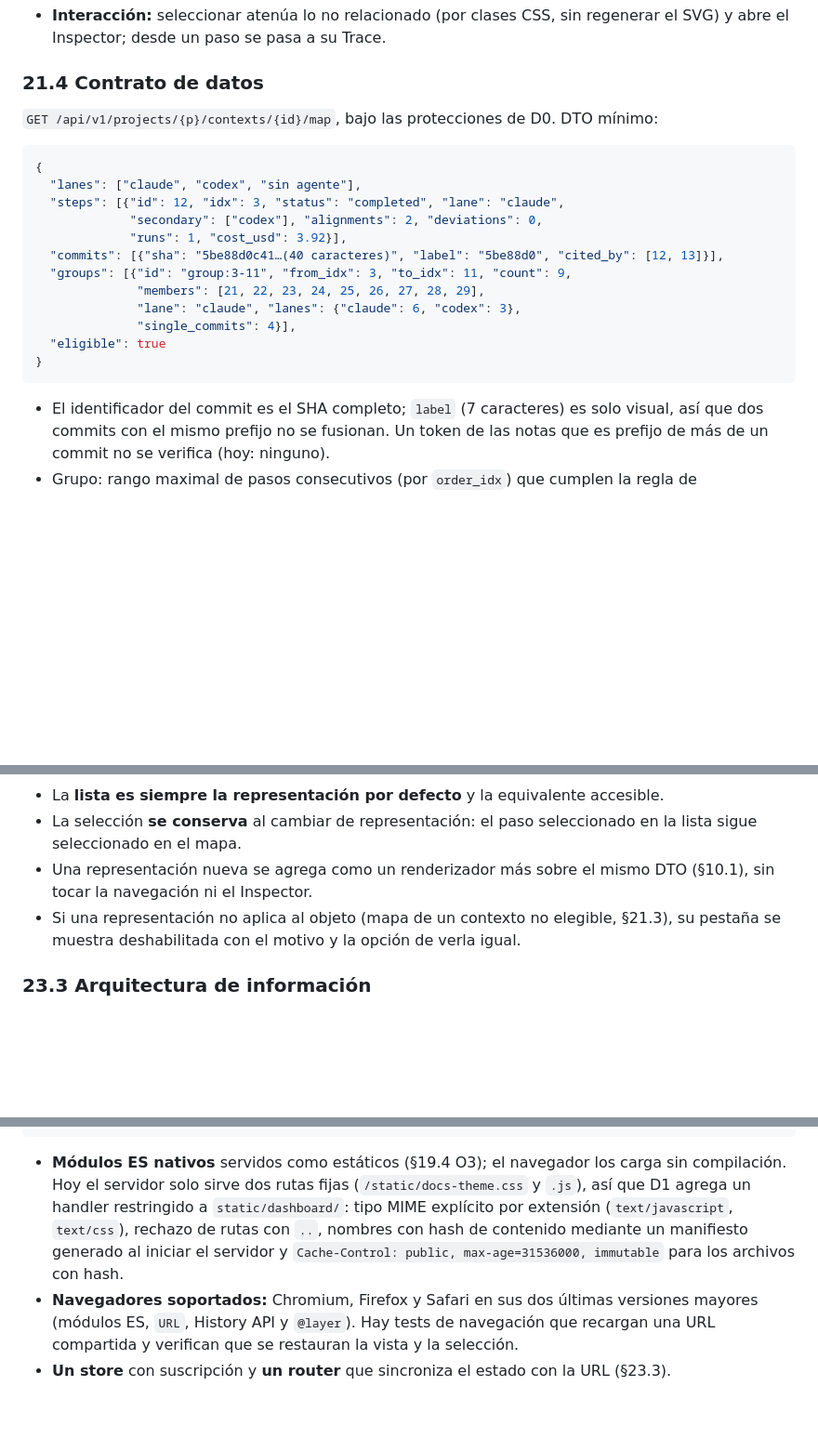
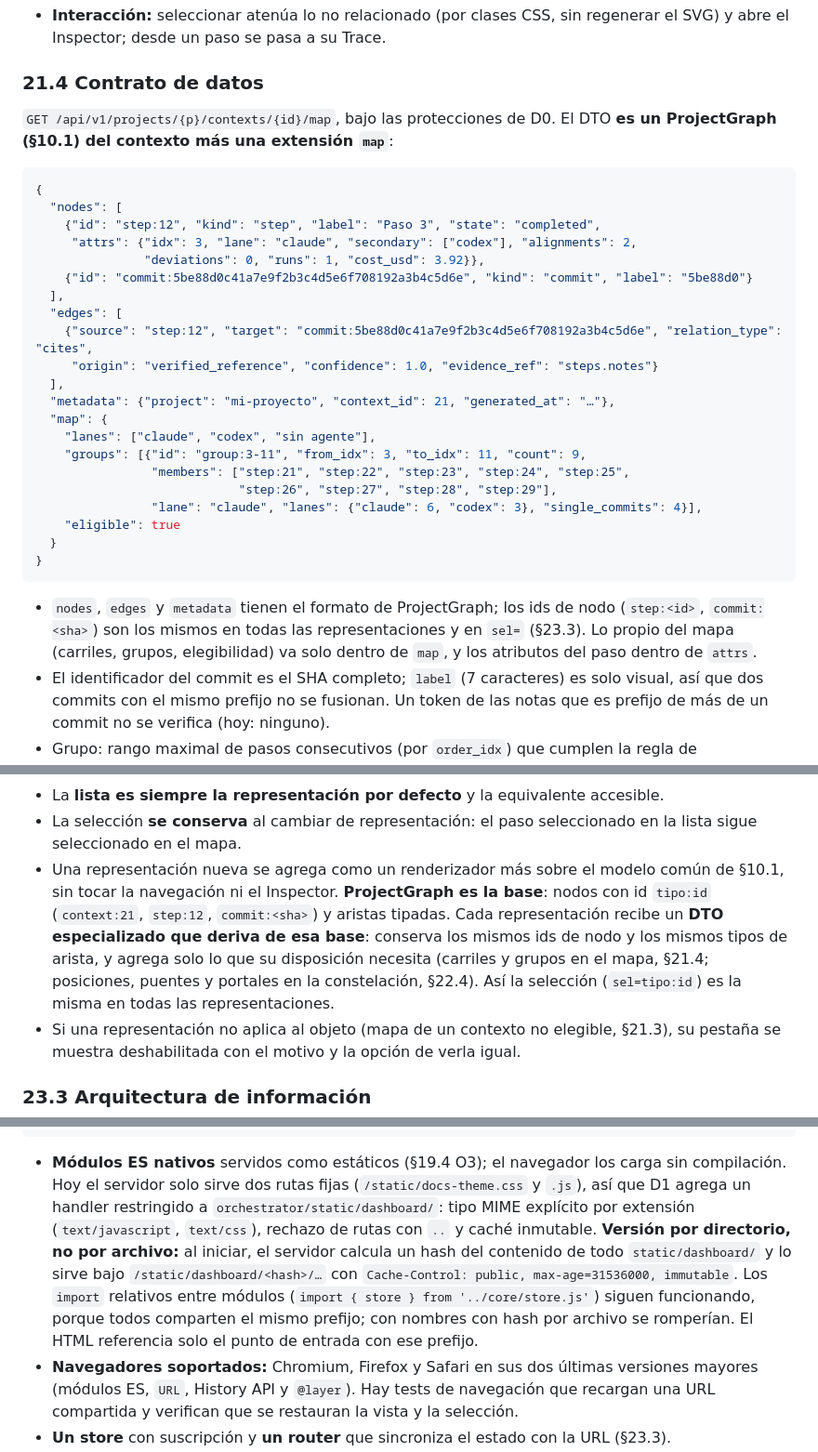
Before and after one commit to csantisdev/ai-orchestrator, a Markdown page: docs/backlog/DASHBOARD_VISUALIZACION_ESPECIFICACION.md, 3 parts joined by grey strips. Shown at 93% size. Rendered like a GitHub page; blank space fills up the shorter version.

Commit message:
docs: address review on dashboard spec (DTO, tabs, module loading)
- Map and constellation DTOs are now a ProjectGraph plus a per-view
  extension (map, constellation), with the same node ids everywhere
  (context:, step:, commit:<full sha>) so selection carries across views.
- The page template and component inventory use representation tabs
  instead of the dropped "Ver como" selector.
- Static modules are versioned per directory (/static/dashboard/<hash>/)
  so relative imports keep working; JS tests are .mjs and a minimal
  package.json makes the browser modules load as ESM under node --test.
- Wave paths are relative to orchestrator/, the document status reflects
  the closed audits, and §24.7 records the negative Codex clone test.

Co-Authored-By: Claude Opus 5.5 <noreply@anthropic.com>
Claude-Session: https://claude.ai/code/session_01RSibWJinRYtqGHoJZN6NiA

````diff
--- a/docs/backlog/DASHBOARD_VISUALIZACION_ESPECIFICACION.md
+++ b/docs/backlog/DASHBOARD_VISUALIZACION_ESPECIFICACION.md
@@ -937,23 +937,37 @@ commits        ◇ 7d03e1b  ◇ a41f9c2   ◇ 5be88d0 (2 pasos)          ← fra
 
 ### 21.4 Contrato de datos
 
-`GET /api/v1/projects/{p}/contexts/{id}/map`, bajo las protecciones de D0. DTO mínimo:
+`GET /api/v1/projects/{p}/contexts/{id}/map`, bajo las protecciones de D0. El DTO **es un
+ProjectGraph (§10.1) del contexto más una extensión `map`**:
 
 ```json
 {
-  "lanes": ["claude", "codex", "sin agente"],
-  "steps": [{"id": 12, "idx": 3, "status": "completed", "lane": "claude",
-             "secondary": ["codex"], "alignments": 2, "deviations": 0,
-             "runs": 1, "cost_usd": 3.92}],
-  "commits": [{"sha": "5be88d0c41…(40 caracteres)", "label": "5be88d0", "cited_by": [12, 13]}],
-  "groups": [{"id": "group:3-11", "from_idx": 3, "to_idx": 11, "count": 9,
-              "members": [21, 22, 23, 24, 25, 26, 27, 28, 29],
-              "lane": "claude", "lanes": {"claude": 6, "codex": 3},
-              "single_commits": 4}],
-  "eligible": true
+  "nodes": [
+    {"id": "step:12", "kind": "step", "label": "Paso 3", "state": "completed",
+     "attrs": {"idx": 3, "lane": "claude", "secondary": ["codex"], "alignments": 2,
+               "deviations": 0, "runs": 1, "cost_usd": 3.92}},
+    {"id": "commit:5be88d0c41a7e9f2b3c4d5e6f708192a3b4c5d6e", "kind": "commit", "label": "5be88d0"}
+  ],
+  "edges": [
+    {"source": "step:12", "target": "commit:5be88d0c41a7e9f2b3c4d5e6f708192a3b4c5d6e", "relation_type": "cites",
+     "origin": "verified_reference", "confidence": 1.0, "evidence_ref": "steps.notes"}
+  ],
+  "metadata": {"project": "mi-proyecto", "context_id": 21, "generated_at": "…"},
+  "map": {
+    "lanes": ["claude", "codex", "sin agente"],
+    "groups": [{"id": "group:3-11", "from_idx": 3, "to_idx": 11, "count": 9,
+                "members": ["step:21", "step:22", "step:23", "step:24", "step:25",
+                            "step:26", "step:27", "step:28", "step:29"],
+                "lane": "claude", "lanes": {"claude": 6, "codex": 3}, "single_commits": 4}],
+    "eligible": true
+  }
 }
 ```
 
+- `nodes`, `edges` y `metadata` tienen el formato de ProjectGraph; los ids de nodo (`step:<id>`,
+  `commit:<sha>`) son los mismos en todas las representaciones y en `sel=` (§23.3). Lo propio del
+  mapa (carriles, grupos, elegibilidad) va solo dentro de `map`, y los atributos del paso dentro de
+  `attrs`.
 - El identificador del commit es el SHA completo; `label` (7 caracteres) es solo visual, así que
   dos commits con el mismo prefijo no se fusionan. Un token de las notas que es prefijo de más de un
   commit no se verifica (hoy: ninguno).
@@ -1203,8 +1221,13 @@ selector "Ver como" y el grafo quedaba poco visible; se cambió a pestañas por
 - La **lista es siempre la representación por defecto** y la equivalente accesible.
 - La selección **se conserva** al cambiar de representación: el paso seleccionado en la lista sigue
   seleccionado en el mapa.
-- Una representación nueva se agrega como un renderizador más sobre el mismo DTO (§10.1), sin tocar
-  la navegación ni el Inspector.
+- Una representación nueva se agrega como un renderizador más sobre el modelo común de §10.1, sin
+  tocar la navegación ni el Inspector. **ProjectGraph es la base**: nodos con id `tipo:id`
+  (`context:21`, `step:12`, `commit:<sha>`) y aristas tipadas. Cada representación recibe un **DTO
+  especializado que deriva de esa base**: conserva los mismos ids de nodo y los mismos tipos de
+  arista, y agrega solo lo que su disposición necesita (carriles y grupos en el mapa, §21.4;
+  posiciones, puentes y portales en la constelación, §22.4). Así la selección (`sel=tipo:id`) es la
+  misma en todas las representaciones.
 - Si una representación no aplica al objeto (mapa de un contexto no elegible, §21.3), su pestaña se
   muestra deshabilitada con el motivo y la opción de verla igual.
 
@@ -1365,10 +1388,14 @@ orchestrator/
 
 - **Módulos ES nativos** servidos como estáticos (§19.4 O3); el navegador los carga sin compilación.
   Hoy el servidor solo sirve dos rutas fijas (`/static/docs-theme.css` y `.js`), así que D1 agrega un
-  handler restringido a `static/dashboard/`: tipo MIME explícito por extensión (`text/javascript`,
-  `text/css`), rechazo de rutas con `..`, nombres con hash de contenido mediante un manifiesto
-  generado al iniciar el servidor y `Cache-Control: public, max-age=31536000, immutable` para los
-  archivos con hash.
+  handler restringido a `orchestrator/static/dashboard/`: tipo MIME explícito por extensión
+  (`text/javascript`, `text/css`), rechazo de rutas con `..` y caché inmutable.
+  **Versión por directorio, no por archivo:** al iniciar, el servidor calcula un hash del contenido
+  de todo `static/dashboard/` y lo sirve bajo `/static/dashboard/<hash>/…` con
+  `Cache-Control: public, max-age=31536000, immutable`. Los `import` relativos entre módulos
+  (`import { store } from '../core/store.js'`) siguen funcionando, porque todos comparten el mismo
+  prefijo; con nombres con hash por archivo se romperían. El HTML referencia solo el punto de
+  entrada con ese prefijo.
 - **Navegadores soportados:** Chromium, Firefox y Safari en sus dos últimas versiones mayores (módulos
   ES, `URL`, History API y `@layer`). Hay tests de navegación que recargan una URL compartida y
   verifican que se restauran la vista y la selección.
````
Also changed, not shown: other parts of docs/backlog/DASHBOARD_VISUALIZACION_ESPECIFICACION.md (+21 -9 lines).
